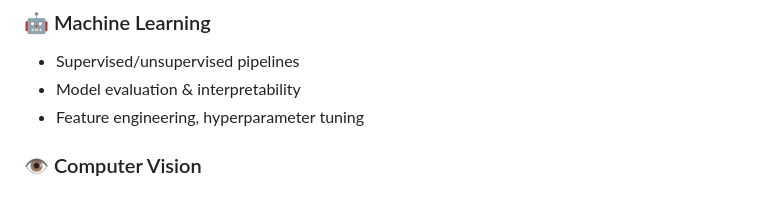
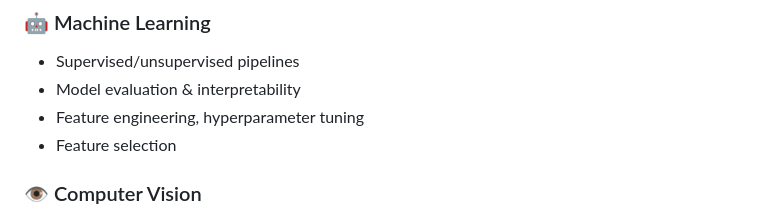
Before and after one commit to MELAI-1/MY-PROJECT, a Markdown page: README.md, the part around the change. Rendered like a GitHub page.

```diff
--- a/README.md
+++ b/README.md
@@ -33,6 +33,7 @@ This repository gathers a wide range of AI projects developed to address real-wo
 - Supervised/unsupervised pipelines
 - Model evaluation & interpretability
 - Feature engineering, hyperparameter tuning
+- Feature selection
 
 ### 👁️ Computer Vision
 - Object detection (YOLOv5, SSD)
```
